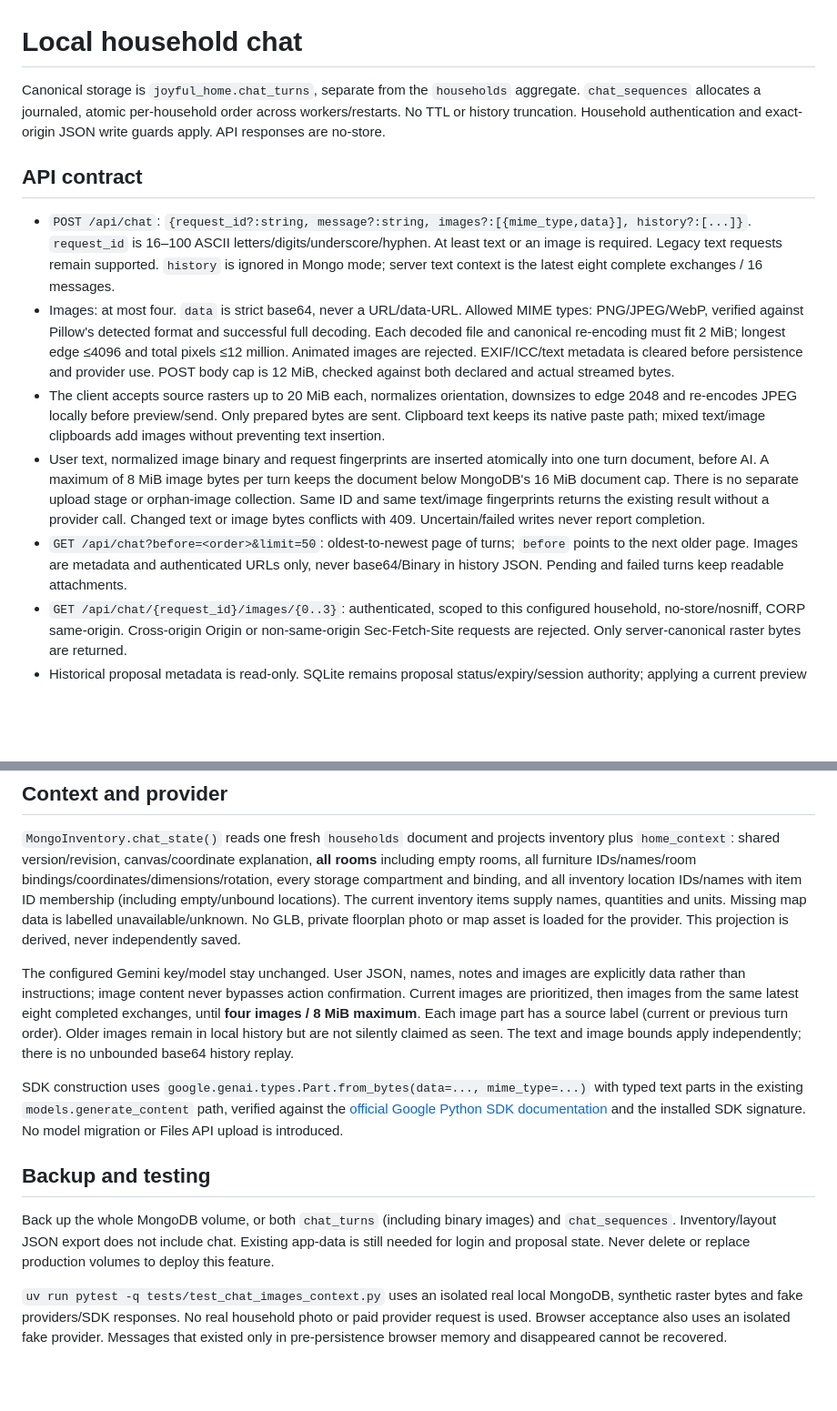
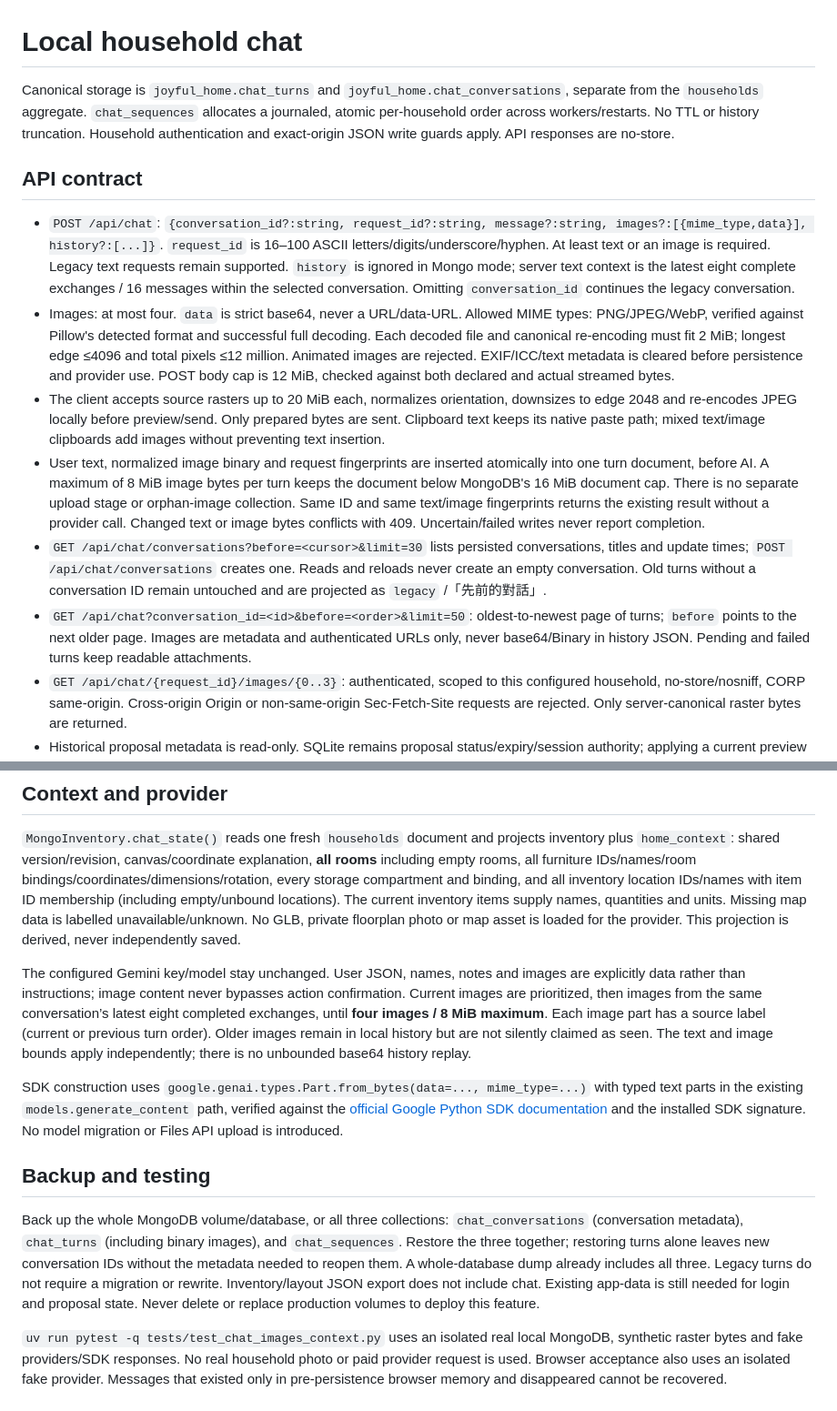
Before and after one commit to Yueh-H/joyful-home, a Markdown page: docs/chat.md, 2 parts joined by grey strips. Shown at 91% size. Drawn GitHub-style; blank space fills up the shorter version.

Commit message:
Document conversation API scope and complete chat backups

```diff
--- a/docs/chat.md
+++ b/docs/chat.md
@@ -1,14 +1,15 @@
 # Local household chat
 
-Canonical storage is `joyful_home.chat_turns`, separate from the `households` aggregate. `chat_sequences` allocates a journaled, atomic per-household order across workers/restarts. No TTL or history truncation. Household authentication and exact-origin JSON write guards apply. API responses are no-store.
+Canonical storage is `joyful_home.chat_turns` and `joyful_home.chat_conversations`, separate from the `households` aggregate. `chat_sequences` allocates a journaled, atomic per-household order across workers/restarts. No TTL or history truncation. Household authentication and exact-origin JSON write guards apply. API responses are no-store.
 
 ## API contract
 
-- `POST /api/chat`: `{request_id?:string, message?:string, images?:[{mime_type,data}], history?:[...]}`. `request_id` is 16–100 ASCII letters/digits/underscore/hyphen. At least text or an image is required. Legacy text requests remain supported. `history` is ignored in Mongo mode; server text context is the latest eight complete exchanges / 16 messages.
+- `POST /api/chat`: `{conversation_id?:string, request_id?:string, message?:string, images?:[{mime_type,data}], history?:[...]}`. `request_id` is 16–100 ASCII letters/digits/underscore/hyphen. At least text or an image is required. Legacy text requests remain supported. `history` is ignored in Mongo mode; server text context is the latest eight complete exchanges / 16 messages within the selected conversation. Omitting `conversation_id` continues the legacy conversation.
 - Images: at most four. `data` is strict base64, never a URL/data-URL. Allowed MIME types: PNG/JPEG/WebP, verified against Pillow's detected format and successful full decoding. Each decoded file and canonical re-encoding must fit 2 MiB; longest edge ≤4096 and total pixels ≤12 million. Animated images are rejected. EXIF/ICC/text metadata is cleared before persistence and provider use. POST body cap is 12 MiB, checked against both declared and actual streamed bytes.
 - The client accepts source rasters up to 20 MiB each, normalizes orientation, downsizes to edge 2048 and re-encodes JPEG locally before preview/send. Only prepared bytes are sent. Clipboard text keeps its native paste path; mixed text/image clipboards add images without preventing text insertion.
 - User text, normalized image binary and request fingerprints are inserted atomically into one turn document, before AI. A maximum of 8 MiB image bytes per turn keeps the document below MongoDB's 16 MiB document cap. There is no separate upload stage or orphan-image collection. Same ID and same text/image fingerprints returns the existing result without a provider call. Changed text or image bytes conflicts with 409. Uncertain/failed writes never report completion.
-- `GET /api/chat?before=<order>&limit=50`: oldest-to-newest page of turns; `before` points to the next older page. Images are metadata and authenticated URLs only, never base64/Binary in history JSON. Pending and failed turns keep readable attachments.
+- `GET /api/chat/conversations?before=<cursor>&limit=30` lists persisted conversations, titles and update times; `POST /api/chat/conversations` creates one. Reads and reloads never create an empty conversation. Old turns without a conversation ID remain untouched and are projected as `legacy` /「先前的對話」.
+- `GET /api/chat?conversation_id=<id>&before=<order>&limit=50`: oldest-to-newest page of turns; `before` points to the next older page. Images are metadata and authenticated URLs only, never base64/Binary in history JSON. Pending and failed turns keep readable attachments.
 - `GET /api/chat/{request_id}/images/{0..3}`: authenticated, scoped to this configured household, no-store/nosniff, CORP same-origin. Cross-origin Origin or non-same-origin Sec-Fetch-Site requests are rejected. Only server-canonical raster bytes are returned.
 - Historical proposal metadata is read-only. SQLite remains proposal status/expiry/session authority; applying a current preview requires explicit user confirmation and fresh inventory validation.
 
@@ -16,12 +17,12 @@ Canonical storage is `joyful_home.chat_turns`, separate from the `households` ag
 
 `MongoInventory.chat_state()` reads one fresh `households` document and projects inventory plus `home_context`: shared version/revision, canvas/coordinate explanation, **all rooms** including empty rooms, all furniture IDs/names/room bindings/coordinates/dimensions/rotation, every storage compartment and binding, and all inventory location IDs/names with item ID membership (including empty/unbound locations). The current inventory items supply names, quantities and units. Missing map data is labelled unavailable/unknown. No GLB, private floorplan photo or map asset is loaded for the provider. This projection is derived, never independently saved.
 
-The configured Gemini key/model stay unchanged. User JSON, names, notes and images are explicitly data rather than instructions; image content never bypasses action confirmation. Current images are prioritized, then images from the same latest eight completed exchanges, until **four images / 8 MiB maximum**. Each image part has a source label (current or previous turn order). Older images remain in local history but are not silently claimed as seen. The text and image bounds apply independently; there is no unbounded base64 history replay.
+The configured Gemini key/model stay unchanged. User JSON, names, notes and images are explicitly data rather than instructions; image content never bypasses action confirmation. Current images are prioritized, then images from the same conversation’s latest eight completed exchanges, until **four images / 8 MiB maximum**. Each image part has a source label (current or previous turn order). Older images remain in local history but are not silently claimed as seen. The text and image bounds apply independently; there is no unbounded base64 history replay.
 
 SDK construction uses `google.genai.types.Part.from_bytes(data=..., mime_type=...)` with typed text parts in the existing `models.generate_content` path, verified against the [official Google Python SDK documentation](https://googleapis.github.io/python-genai/) and the installed SDK signature. No model migration or Files API upload is introduced.
 
 ## Backup and testing
 
-Back up the whole MongoDB volume, or both `chat_turns` (including binary images) and `chat_sequences`. Inventory/layout JSON export does not include chat. Existing app-data is still needed for login and proposal state. Never delete or replace production volumes to deploy this feature.
+Back up the whole MongoDB volume/database, or all three collections: `chat_conversations` (conversation metadata), `chat_turns` (including binary images), and `chat_sequences`. Restore the three together; restoring turns alone leaves new conversation IDs without the metadata needed to reopen them. A whole-database dump already includes all three. Legacy turns do not require a migration or rewrite. Inventory/layout JSON export does not include chat. Existing app-data is still needed for login and proposal state. Never delete or replace production volumes to deploy this feature.
 
 `uv run pytest -q tests/test_chat_images_context.py` uses an isolated real local MongoDB, synthetic raster bytes and fake providers/SDK responses. No real household photo or paid provider request is used. Browser acceptance also uses an isolated fake provider. Messages that existed only in pre-persistence browser memory and disappeared cannot be recovered.
```
